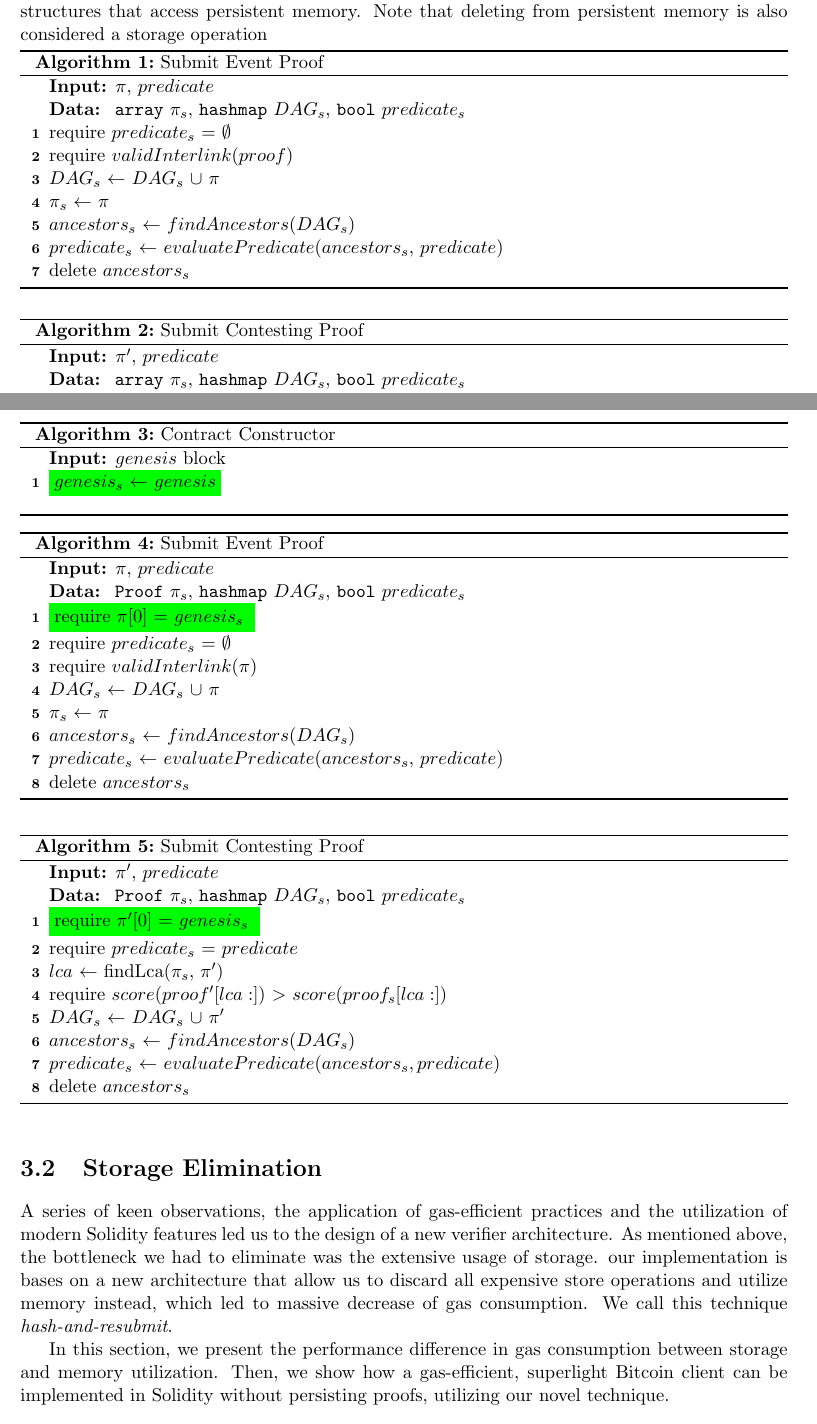
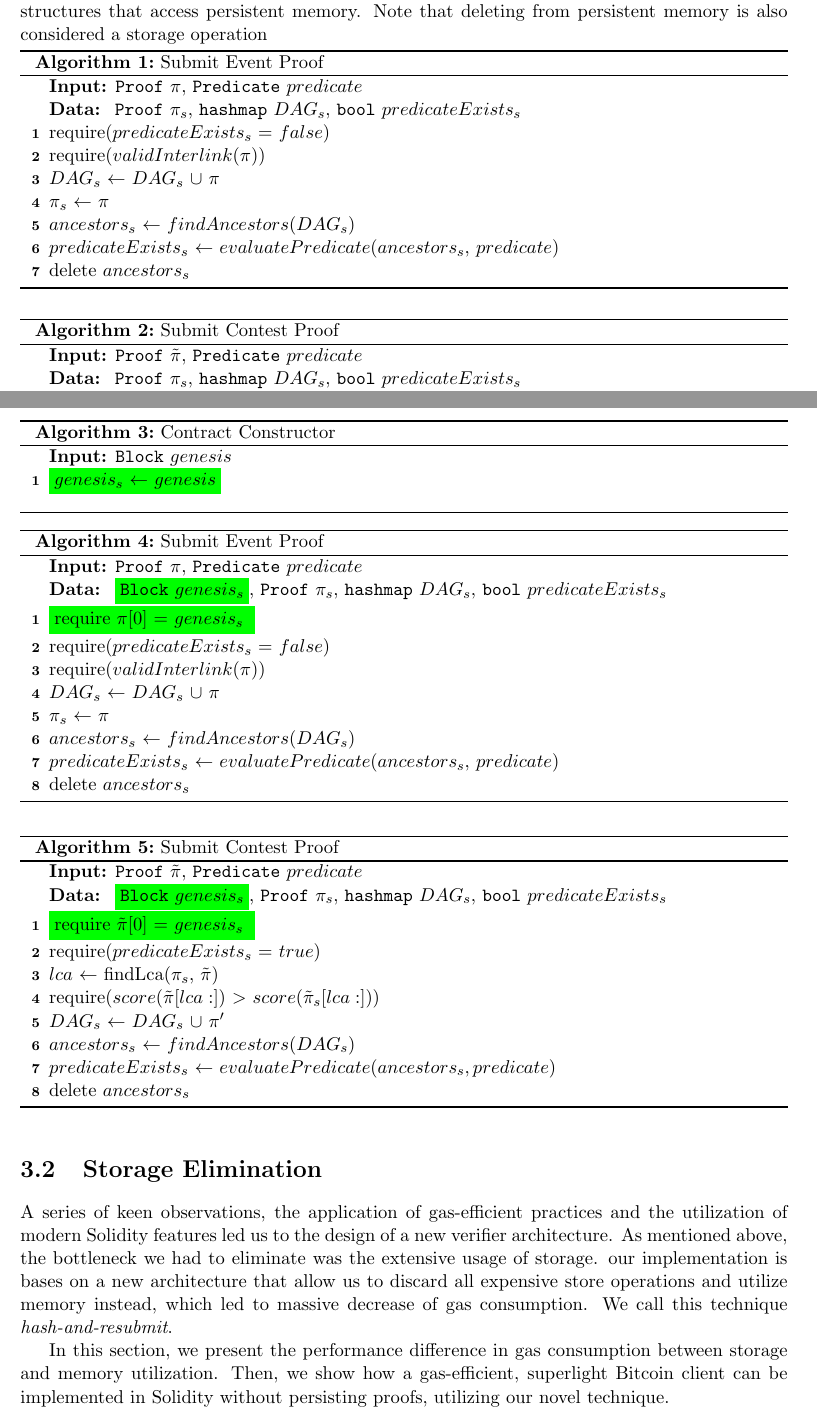
Before and after one commit to sdaveas/nipopow-verifier, a LaTeX thesis (thesis/thesis.tex, which reads thesis/algorithms/avoid_premining.tex, thesis/algorithms/old_contract.tex): two parts of pages 16 and 21 of 28, joined at a grey line, cut so that both start at the same text. Compiled offline with pdfLaTeX.

Commit message:
Refine algorithms

```diff
--- a/thesis/algorithms/avoid_premining.tex
+++ b/thesis/algorithms/avoid_premining.tex
@@ -1,7 +1,7 @@
 \begin{algorithm}[H]
     \caption{Contract Constructor}
     \label{algo:avoid_premining_ctor}
-    \KwIn{$genesis$ block}
+    \KwIn{\texttt{Block} $genesis$}
     \colorbox{green}{$genesis_{s}$ $\leftarrow$ $genesis$}
     \newline
 \end{algorithm}
@@ -9,39 +9,40 @@
 \begin{algorithm}[H]
     \caption{Submit Event Proof}
     \label{algo:avoid_premining_submit}
-    \KwIn{$\pi$, $predicate$}
+    \KwIn{\texttt{Proof} $\pi$, \texttt{Predicate} $predicate$}
     \KwData{
+        \colorbox{green}{\texttt{Block} $genesis_{s}$},
         \texttt{Proof} $\pi_{s}$,
         \texttt{hashmap} $DAG_{s}$,
-        \texttt{bool} $predicate_{s}$
+        \texttt{bool} $predicateExists_{s}$
     }
     \colorbox{green}{require $\pi[0]$ = $genesis_{s}$ }\\
-    require $predicate_{s}$ $=$ $\emptyset$ \\
-    require $validInterlink(\pi)$\\
+    require($predicateExists_{s}$ $=$ $false$) \\
+    require($validInterlink(\pi$))\\
     $DAG_{s}$ $\leftarrow$ $DAG_{s}$ $\cup$ $\pi$\\
     $\pi_{s}$ $\leftarrow$ $\pi$\\
     $ancestors_{s}$ $\leftarrow$ $findAncestors(DAG_{s}$)\\
-    $predicate_{s}$ $\leftarrow$ $evaluatePredicate(ancestors_{s}$,
+    $predicateExists_{s}$ $\leftarrow$ $evaluatePredicate(ancestors_{s}$,
     $predicate$)\\
     delete $ancestors_{s}$\\
 \end{algorithm}
 \vspace{0.1cm}
 \begin{algorithm}
-    \caption{Submit Contesting Proof}
+    \caption{Submit Contest Proof}
     \label{algo:avoid_premining_contest}
-    \KwIn{$\pi'$, $predicate$}
+    \KwIn{\texttt{Proof} $\tilde\pi$, \texttt{Predicate} $predicate$}
     \KwData{
+        \colorbox{green}{\texttt{Block} $genesis_{s}$},
         \texttt{Proof} $\pi_{s}$,
         \texttt{hashmap} $DAG_{s}$,
-        \texttt{bool} $predicate_{s}$
+        \texttt{bool} $predicateExists_{s}$
     }
-    \colorbox{green}{require $\pi'[0]$ = $genesis_{s}$ }\\
-    require $predicate_{s}$ = $predicate$\\
-    $lca$ $\leftarrow$ findLca($\pi_{s}$, $\pi'$)\\
-    require $score(proof’[lca:])$ $>$ $score(proof_{s}[lca:])$ \\
+    \colorbox{green}{require $\tilde\pi[0]$ = $genesis_{s}$ }\\
+    require($predicateExists_{s}$ = $true$) \\
+    $lca$ $\leftarrow$ findLca($\pi_{s}$, $\tilde\pi$)\\
+    require($score(\tilde\pi[lca:])$ $>$ $score(\tilde\pi_{s}[lca:])$) \\
     $DAG_{s}$ $\leftarrow$ $DAG_{s}$ $\cup$ $\pi'$\\
     $ancestors_{s}$ $\leftarrow$ $findAncestors(DAG_{s})$\\
-    $predicate_{s}$ $\leftarrow$ $evaluatePredicate(ancestors_{s},
-    predicate)$\\
+    $predicateExists_{s}$ $\leftarrow$ $evaluatePredicate(ancestors_{s}, predicate)$\\
     delete $ancestors_{s}$\\
 \end{algorithm}
--- a/thesis/algorithms/old_contract.tex
+++ b/thesis/algorithms/old_contract.tex
@@ -1,28 +1,28 @@
 \begin{algorithm}[H]
     \caption{Submit Event Proof}
     \label{algo:submit_old}
-    \KwIn{$\pi$, $predicate$}
+    \KwIn{\texttt{Proof} $\pi$, \texttt{Predicate} $predicate$}
     \KwData{
-        \texttt{array} $\pi_{s}$,
+        \texttt{Proof} $\pi_{s}$,
         \texttt{hashmap} $DAG_{s}$,
-        \texttt{bool} $predicate_{s}$
+        \texttt{bool} $predicateExists_{s}$
     }
-    require $predicate_{s}$ $=$ $\emptyset$ \\
-    require $validInterlink(proof$) \\
+    require($predicateExists_{s}$ $=$ $false$) \\
+    require($validInterlink(\pi$))\\
     $DAG_{s}$ $\leftarrow$ $DAG_{s}$ $\cup$ $\pi$\\
     $\pi_{s}$ $\leftarrow$ $\pi$\\
     $ancestors_{s}$ $\leftarrow$ $findAncestors(DAG_{s}$)\\
-    $predicate_{s}$ $\leftarrow$ $evaluatePredicate(ancestors_{s}$,
+    $predicateExists_{s}$ $\leftarrow$ $evaluatePredicate(ancestors_{s}$,
     $predicate$)\\
     delete $ancestors_{s}$\\
 \end{algorithm}
 
 \begin{algorithm}
-    \caption{Submit Contesting Proof}
+    \caption{Submit Contest Proof}
     \label{algo:contest_old}
-    \KwIn{$\pi'$, $predicate$}
+    \KwIn{\texttt{Proof} $\tilde\pi$, \texttt{Predicate} $predicate$}
     \KwData{
-        \texttt{array} $\pi_{s}$,
+        \texttt{Proof} $\pi_{s}$,
         \texttt{hashmap} $DAG_{s}$,
-        \texttt{bool} $predicate_{s}$
+        \texttt{bool} $predicateExists_{s}$
     }
```
Also changed, not shown: thesis/algorithms/old_contract.tex (9 more changed lines).
